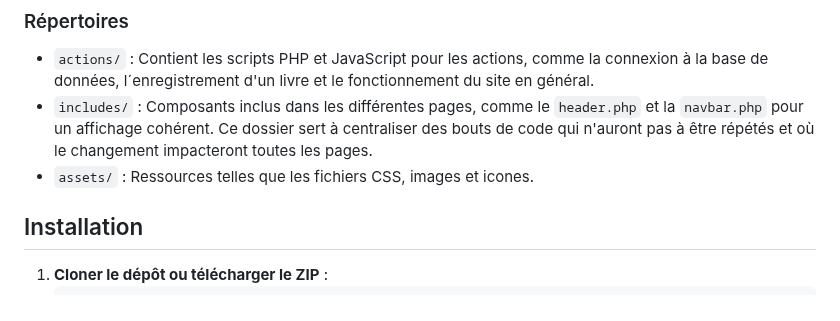
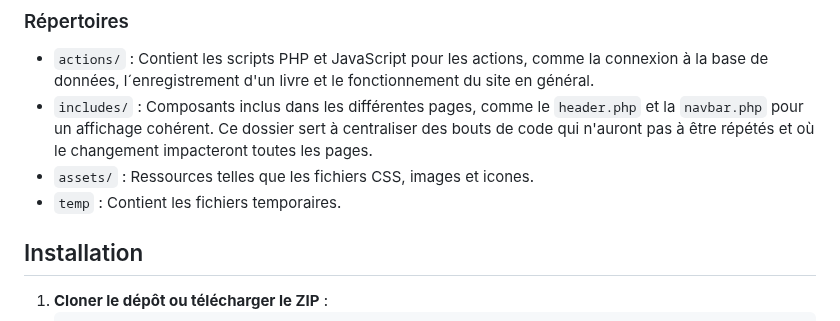
Before and after one commit to Chromared/bookfind, a Markdown page: README.md, the part around the change. GitHub-like rendering.

Commit message:
Update README.md with project details and structure

```diff
--- a/README.md
+++ b/README.md
@@ -49,6 +49,7 @@ Cette application offre une solution efficace pour le personnel du CDI et leurs
 - `actions/` : Contient les scripts PHP et JavaScript pour les actions, comme la connexion à la base de données, l´enregistrement d'un livre et le fonctionnement du site en général.
 - `includes/` : Composants inclus dans les différentes pages, comme le `header.php` et la `navbar.php` pour un affichage cohérent. Ce dossier sert à centraliser des bouts de code qui n'auront pas à être répétés et où le changement impacteront toutes les pages.
 - `assets/` : Ressources telles que les fichiers CSS, images et icones.
+- `temp` : Contient les fichiers temporaires.
 
 ## Installation
 
```
